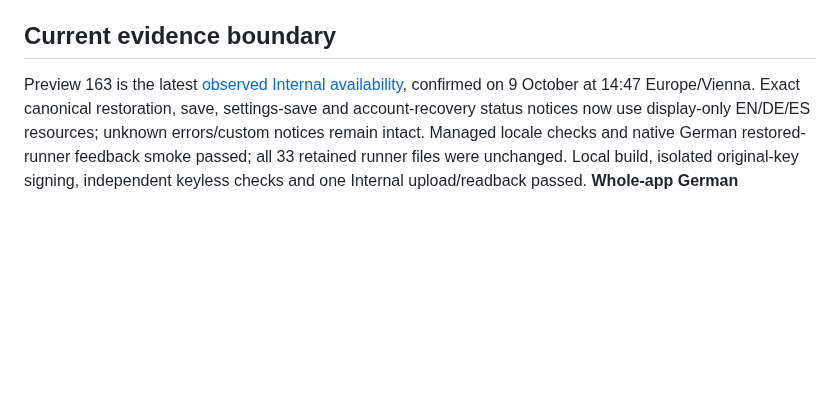
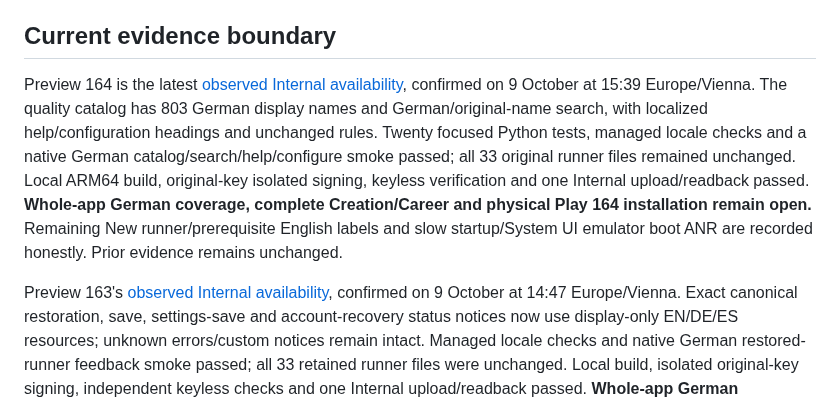
Before and after one commit to ArchonMegalon/chummer-android, a Markdown page: docs/LOCAL_INTERNAL_DELIVERY.md, the part around the change. Drawn GitHub-style; blank space fills up the shorter version.

Commit message:
docs: record Preview 164 Internal availability and scope

```diff
--- a/docs/LOCAL_INTERNAL_DELIVERY.md
+++ b/docs/LOCAL_INTERNAL_DELIVERY.md
@@ -126,7 +126,18 @@ stored data, not an Android downgrade. Keep the previous artifact and evidence.
 
 ## Current evidence boundary
 
-Preview 163 is the latest [observed Internal availability](../play/evidence/preview163-internal-observation.md),
+Preview 164 is the latest [observed Internal availability](../play/evidence/preview164-internal-observation.md),
+confirmed on 9 October at 15:39 Europe/Vienna. The quality catalog has 803 German
+display names and German/original-name search, with localized help/configuration
+headings and unchanged rules. Twenty focused Python tests, managed locale checks
+and a native German catalog/search/help/configure smoke passed; all 33 original
+runner files remained unchanged. Local ARM64 build, original-key isolated signing,
+keyless verification and one Internal upload/readback passed. **Whole-app German
+coverage, complete Creation/Career and physical Play 164 installation remain
+open.** Remaining New runner/prerequisite English labels and slow startup/System
+UI emulator boot ANR are recorded honestly. Prior evidence remains unchanged.
+
+Preview 163's [observed Internal availability](../play/evidence/preview163-internal-observation.md),
 confirmed on 9 October at 14:47 Europe/Vienna. Exact canonical restoration,
 save, settings-save and account-recovery status notices now use display-only
 EN/DE/ES resources; unknown errors/custom notices remain intact. Managed locale
```
Also changed, not shown: play/evidence/preview164-internal-observation.md (added, +84 -0 lines).
